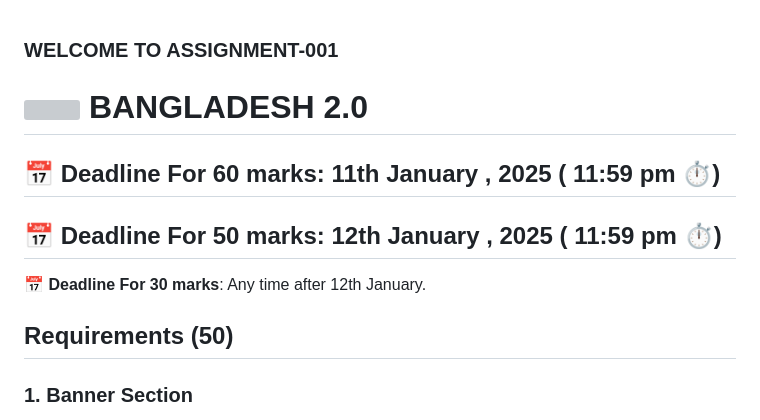
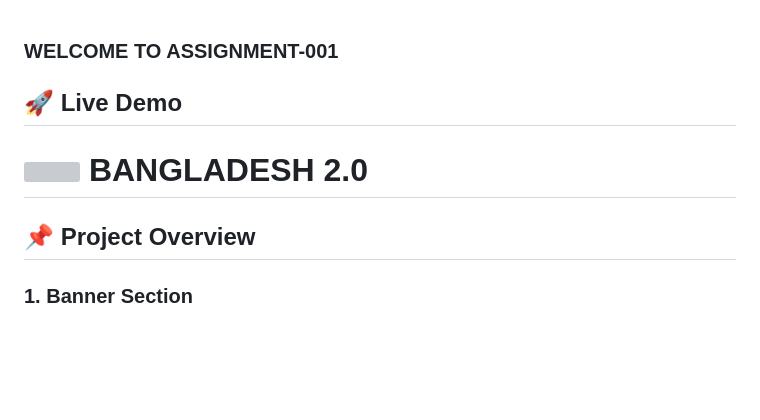
Before and after one commit to mdtahsinislam/NEW-BANGLADESH-2.0, a Markdown page: readme.md, the part around the change. Rendered like a GitHub page; blank space fills up the shorter version; grey boxes are pictures that could not be loaded.

```diff
--- a/readme.md
+++ b/readme.md
@@ -1,14 +1,11 @@
 ### WELCOME TO ASSIGNMENT-001
+## 🚀 Live Demo
 
 # <img width=20 src="https://img.icons8.com/?size=96&id=60238&format=png"/> BANGLADESH 2.0
 
-## **📅 Deadline For 60 marks**: 11th January , 2025 ( 11:59 pm ⏱️)
 
-## **📅 Deadline For 50 marks**: 12th January , 2025 ( 11:59 pm ⏱️)
 
-**📅 Deadline For 30 marks**: Any time after 12th January.
-
-## Requirements (50)
+## 📌 Project Overview
 
 ### 1. Banner Section
 
```
